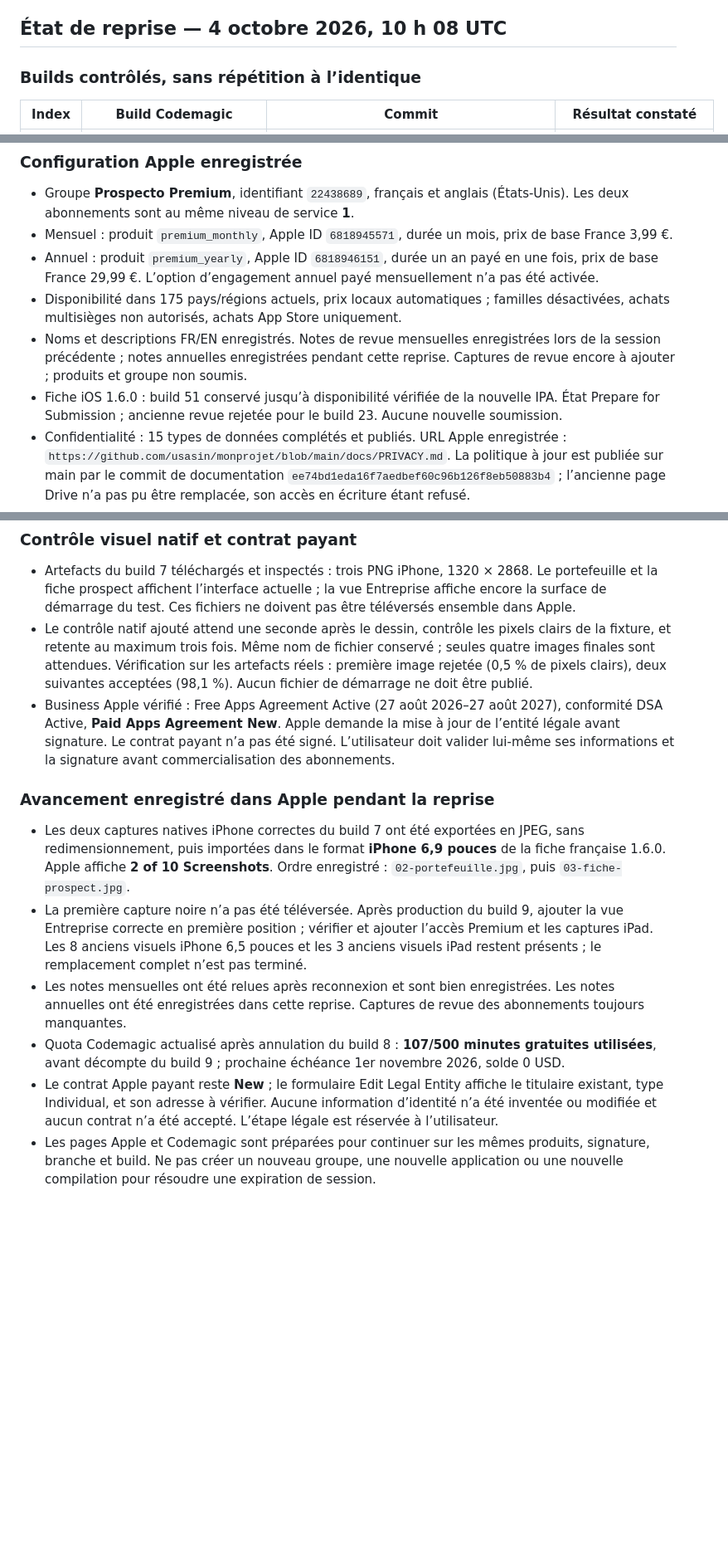
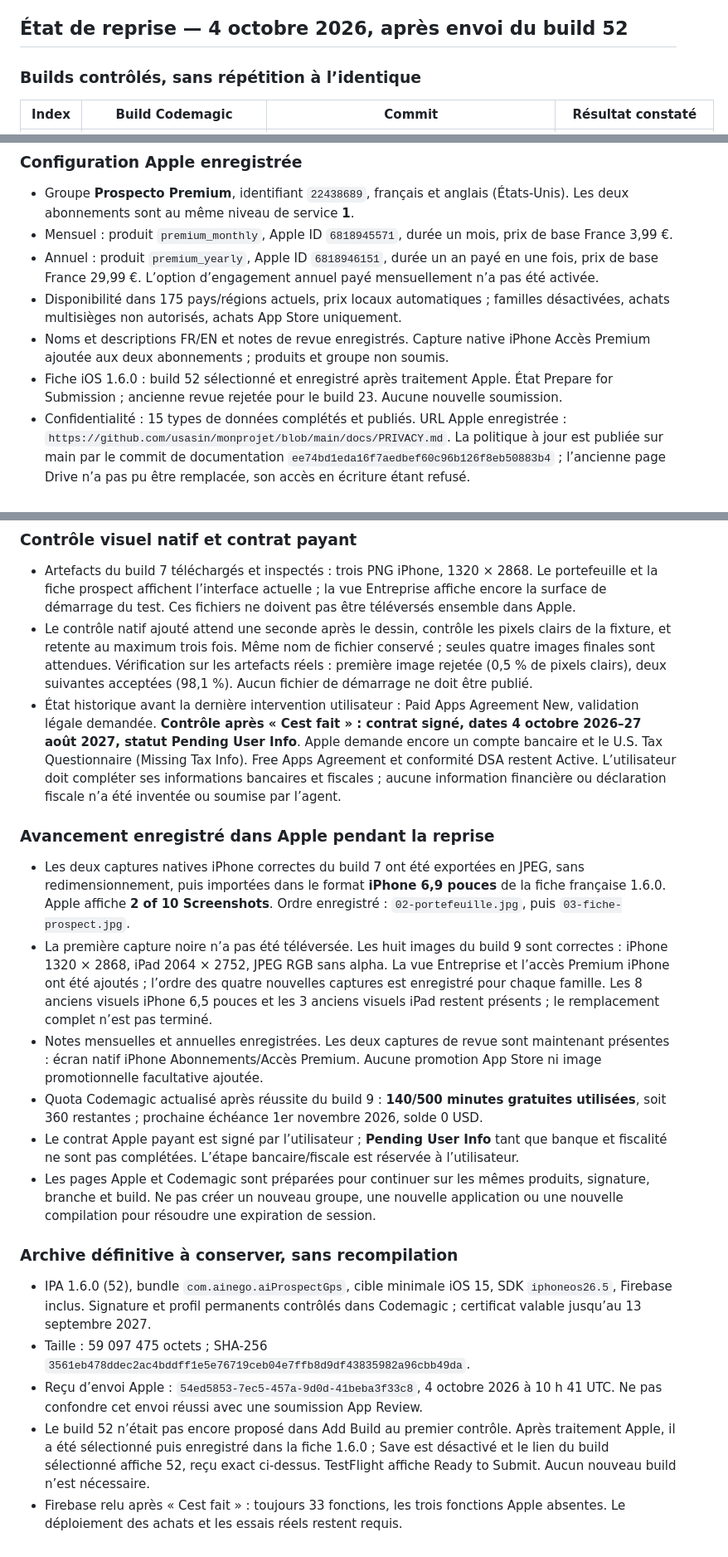
Before and after one commit to usasin/monprojet, a Markdown page: PUBLICATION_IOS_PROSPECTO.md, 3 parts joined by grey strips. Shown at 83% size. Rendered like a GitHub page; blank space fills up the shorter version.

Commit message:
docs: conserver le build 52 envoyé et les prérequis Apple restants

```diff
--- a/PUBLICATION_IOS_PROSPECTO.md
+++ b/PUBLICATION_IOS_PROSPECTO.md
@@ -64,7 +64,7 @@ La livraison complète Entreprise a remplacé la version GitHub 1.3.12+42. Le co
 - La connexion Apple a ensuite été rétablie. Cloud Shell affiche toujours « Site Unavailable / Unable to access this site » dans ce navigateur ; ne pas présenter le serveur d’achats comme déployé.
 
 
-## État de reprise — 4 octobre 2026, 10 h 08 UTC
+## État de reprise — 4 octobre 2026, après envoi du build 52
 
 ### Builds contrôlés, sans répétition à l’identique
 
@@ -87,8 +87,8 @@ Quota observé pendant le build 8 : 86/500 minutes gratuites utilisées, avant d
 - Mensuel : produit `premium_monthly`, Apple ID `6818945571`, durée un mois, prix de base France 3,99 €.
 - Annuel : produit `premium_yearly`, Apple ID `6818946151`, durée un an payé en une fois, prix de base France 29,99 €. L’option d’engagement annuel payé mensuellement n’a pas été activée.
 - Disponibilité dans 175 pays/régions actuels, prix locaux automatiques ; familles désactivées, achats multisièges non autorisés, achats App Store uniquement.
-- Noms et descriptions FR/EN enregistrés. Notes de revue mensuelles enregistrées lors de la session précédente ; notes annuelles enregistrées pendant cette reprise. Captures de revue encore à ajouter ; produits et groupe non soumis.
-- Fiche iOS 1.6.0 : build 51 conservé jusqu’à disponibilité vérifiée de la nouvelle IPA. État Prepare for Submission ; ancienne revue rejetée pour le build 23. Aucune nouvelle soumission.
+- Noms et descriptions FR/EN et notes de revue enregistrés. Capture native iPhone Accès Premium ajoutée aux deux abonnements ; produits et groupe non soumis.
+- Fiche iOS 1.6.0 : build 52 sélectionné et enregistré après traitement Apple. État Prepare for Submission ; ancienne revue rejetée pour le build 23. Aucune nouvelle soumission.
 - Confidentialité : 15 types de données complétés et publiés. URL Apple enregistrée : `https://github.com/usasin/monprojet/blob/main/docs/PRIVACY.md`. La politique à jour est publiée sur main par le commit de documentation `ee74bd1eda16f7aedbef60c96b126f8eb50883b4` ; l’ancienne page Drive n’a pas pu être remplacée, son accès en écriture étant refusé.
 - Assistance `https://digitalsolutionsai.com/contact/`, marketing `https://digitalsolutionsai.com/applications/prospecto/`, copyright 2026 Digital Solutions AI ; description Solo/Entreprise et explications commerciales/ATT enregistrées.
 - Streamlined Purchasing reste activé. Edit ne présente pas de dialogue dans le navigateur. Apple exige que le dernier binaire approuvé contienne les APIs StoreKit nécessaires avant désactivation (documentation officielle : `https://developer.apple.com/help/app-store-connect/manage-subscriptions/manage-streamlined-purchasing`). Aucun achat promu, code promotionnel ou offre de retour n’a été configuré pendant cette préparation ; ne pas activer ces parcours sans prendre en charge les achats commencés hors application et leur liaison au compte.
@@ -107,14 +107,22 @@ Quota observé pendant le build 8 : 86/500 minutes gratuites utilisées, avant d
 
 - Artefacts du build 7 téléchargés et inspectés : trois PNG iPhone, 1320 × 2868. Le portefeuille et la fiche prospect affichent l’interface actuelle ; la vue Entreprise affiche encore la surface de démarrage du test. Ces fichiers ne doivent pas être téléversés ensemble dans Apple.
 - Le contrôle natif ajouté attend une seconde après le dessin, contrôle les pixels clairs de la fixture, et retente au maximum trois fois. Même nom de fichier conservé ; seules quatre images finales sont attendues. Vérification sur les artefacts réels : première image rejetée (0,5 % de pixels clairs), deux suivantes acceptées (98,1 %). Aucun fichier de démarrage ne doit être publié.
-- Business Apple vérifié : Free Apps Agreement Active (27 août 2026–27 août 2027), conformité DSA Active, **Paid Apps Agreement New**. Apple demande la mise à jour de l’entité légale avant signature. Le contrat payant n’a pas été signé. L’utilisateur doit valider lui-même ses informations et la signature avant commercialisation des abonnements.
+- État historique avant la dernière intervention utilisateur : Paid Apps Agreement New, validation légale demandée. **Contrôle après « Cest fait » : contrat signé, dates 4 octobre 2026–27 août 2027, statut Pending User Info**. Apple demande encore un compte bancaire et le U.S. Tax Questionnaire (Missing Tax Info). Free Apps Agreement et conformité DSA restent Active. L’utilisateur doit compléter ses informations bancaires et fiscales ; aucune information financière ou déclaration fiscale n’a été inventée ou soumise par l’agent.
 
 
 ### Avancement enregistré dans Apple pendant la reprise
 
 - Les deux captures natives iPhone correctes du build 7 ont été exportées en JPEG, sans redimensionnement, puis importées dans le format **iPhone 6,9 pouces** de la fiche française 1.6.0. Apple affiche **2 of 10 Screenshots**. Ordre enregistré : `02-portefeuille.jpg`, puis `03-fiche-prospect.jpg`.
-- La première capture noire n’a pas été téléversée. Après production du build 9, ajouter la vue Entreprise correcte en première position ; vérifier et ajouter l’accès Premium et les captures iPad. Les 8 anciens visuels iPhone 6,5 pouces et les 3 anciens visuels iPad restent présents ; le remplacement complet n’est pas terminé.
-- Les notes mensuelles ont été relues après reconnexion et sont bien enregistrées. Les notes annuelles ont été enregistrées dans cette reprise. Captures de revue des abonnements toujours manquantes.
-- Quota Codemagic actualisé après annulation du build 8 : **107/500 minutes gratuites utilisées**, avant décompte du build 9 ; prochaine échéance 1er novembre 2026, solde 0 USD.
-- Le contrat Apple payant reste **New** ; le formulaire Edit Legal Entity affiche le titulaire existant, type Individual, et son adresse à vérifier. Aucune information d’identité n’a été inventée ou modifiée et aucun contrat n’a été accepté. L’étape légale est réservée à l’utilisateur.
+- La première capture noire n’a pas été téléversée. Les huit images du build 9 sont correctes : iPhone 1320 × 2868, iPad 2064 × 2752, JPEG RGB sans alpha. La vue Entreprise et l’accès Premium iPhone ont été ajoutés ; l’ordre des quatre nouvelles captures est enregistré pour chaque famille. Les 8 anciens visuels iPhone 6,5 pouces et les 3 anciens visuels iPad restent présents ; le remplacement complet n’est pas terminé.
+- Notes mensuelles et annuelles enregistrées. Les deux captures de revue sont maintenant présentes : écran natif iPhone Abonnements/Accès Premium. Aucune promotion App Store ni image promotionnelle facultative ajoutée.
+- Quota Codemagic actualisé après réussite du build 9 : **140/500 minutes gratuites utilisées**, soit 360 restantes ; prochaine échéance 1er novembre 2026, solde 0 USD.
+- Le contrat Apple payant est signé par l’utilisateur ; **Pending User Info** tant que banque et fiscalité ne sont pas complétées. L’étape bancaire/fiscale est réservée à l’utilisateur.
 - Les pages Apple et Codemagic sont préparées pour continuer sur les mêmes produits, signature, branche et build. Ne pas créer un nouveau groupe, une nouvelle application ou une nouvelle compilation pour résoudre une expiration de session.
+
+### Archive définitive à conserver, sans recompilation
+
+- IPA 1.6.0 (52), bundle `com.ainego.aiProspectGps`, cible minimale iOS 15, SDK `iphoneos26.5`, Firebase inclus. Signature et profil permanents contrôlés dans Codemagic ; certificat valable jusqu’au 13 septembre 2027.
+- Taille : 59 097 475 octets ; SHA-256 `3561eb478ddec2ac4bddff1e5e76719ceb04e7ffb8d9df43835982a96cbb49da`.
+- Reçu d’envoi Apple : `54ed5853-7ec5-457a-9d0d-41beba3f33c8`, 4 octobre 2026 à 10 h 41 UTC. Ne pas confondre cet envoi réussi avec une soumission App Review.
+- Le build 52 n’était pas encore proposé dans Add Build au premier contrôle. Après traitement Apple, il a été sélectionné puis enregistré dans la fiche 1.6.0 ; Save est désactivé et le lien du build sélectionné affiche 52, reçu exact ci-dessus. TestFlight affiche Ready to Submit. Aucun nouveau build n’est nécessaire.
+- Firebase relu après « Cest fait » : toujours 33 fonctions, les trois fonctions Apple absentes. Le déploiement des achats et les essais réels restent requis.
```
Also changed, not shown: other parts of PUBLICATION_IOS_PROSPECTO.md (+3 -3 lines).
